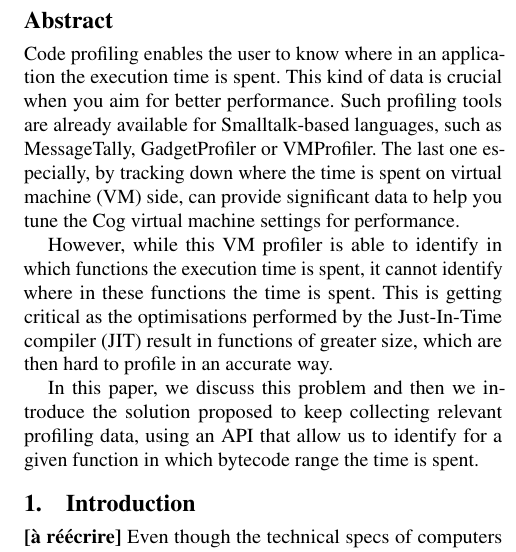
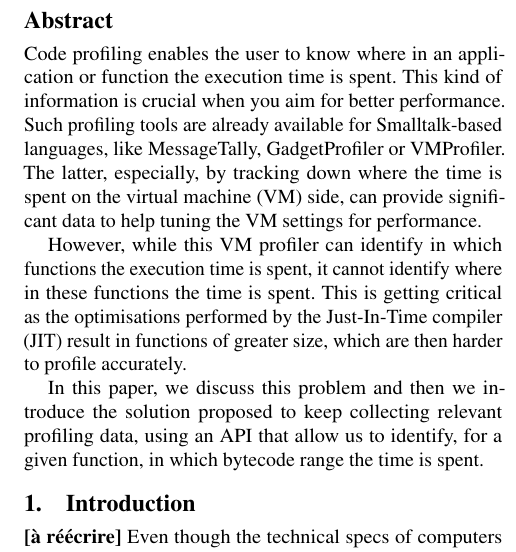
Before and after one commit to sophie-kaleba/2017-IWST-VMProfiler, a LaTeX paper (main.tex): part of one column of page 1 of 4, cut so that both start at the same text. Compiled offline with pdfLaTeX; a missing font is replaced by an installed copy or a similar font.

Commit message:
another refactor of the abstract

```diff
--- a/main.tex
+++ b/main.tex
@@ -219,13 +219,14 @@ $^3$Pleiad Lab, DCC, University of Chile}
 \begin{abstract}
 
 %context
-Code profiling enables the user to know where in an application the execution time is spent. This kind of data is crucial when you aim for better performance. Such profiling tools are already available for Smalltalk-based languages, such as MessageTally, GadgetProfiler or VMProfiler. The last one especially, by tracking down where the time is spent on virtual machine (VM) side, can provide significant data to help you tune the Cog virtual machine settings for performance.
+Code profiling enables the user to know where in an application or function the execution time is spent. This kind of information is crucial when you aim for better performance.
+Such profiling tools are already available for Smalltalk-based languages, like MessageTally, GadgetProfiler or VMProfiler. The latter, especially, by tracking down where the time is spent on the virtual machine (VM) side, can provide significant data to help tuning the VM settings for performance.
 
 %problem
-However, while this VM profiler is able to identify in which functions the execution time is spent, it cannot identify where in these functions the time is spent. This is getting critical as the optimisations performed by the Just-In-Time compiler (JIT) result in functions of greater size, which are then hard to profile in an accurate way.
+However, while this VM profiler can identify in which functions the execution time is spent, it cannot identify where in these functions the time is spent. This is getting critical as the optimisations performed by the Just-In-Time compiler (JIT) result in functions of greater size, which are then harder to profile accurately.
 
 %solution
-In this paper, we discuss this problem and then we introduce the solution proposed to keep collecting relevant profiling data, using an API that allow us to identify for a given function in which bytecode range the time is spent.
+In this paper, we discuss this problem and then we introduce the solution proposed to keep collecting relevant profiling data, using an API that allow us to identify, for a given function, in which bytecode range the time is spent.
 
 \end{abstract}
 
```
Also changed, not shown: figures/contentsOfCollectCogCodePrim.pdf (deleted), main.pdf, 1 other file.
